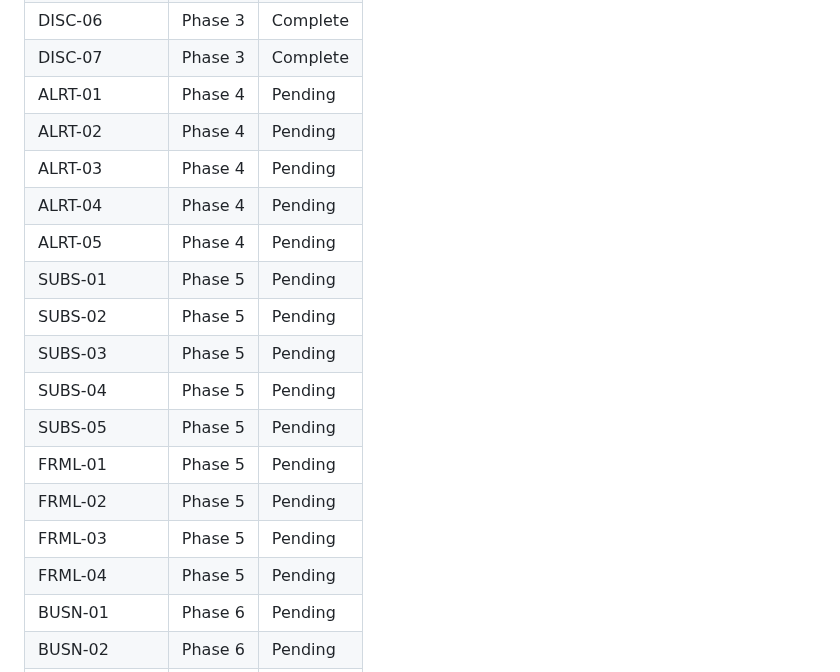
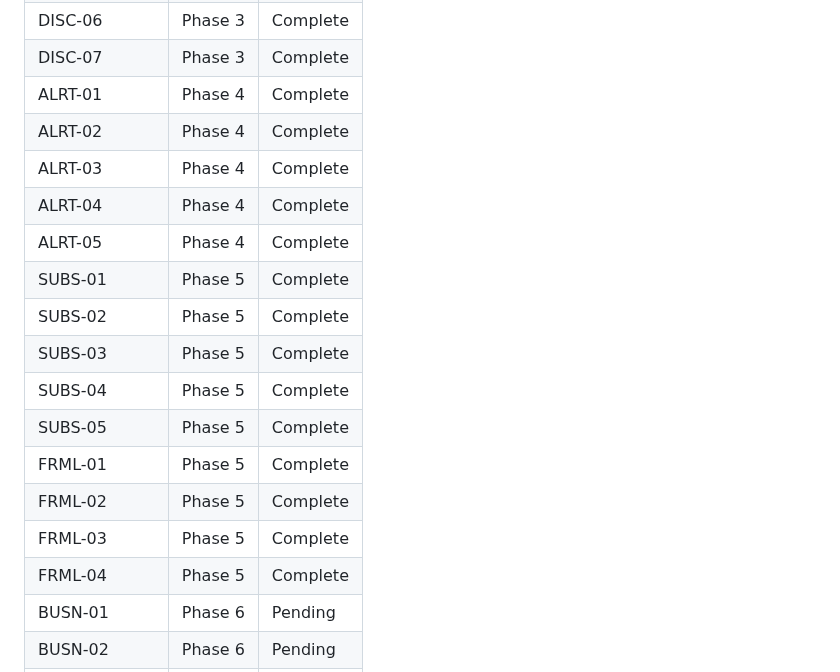
Before and after one commit to kanwia-ai/detty-flight-deals, a Markdown page: .planning/REQUIREMENTS.md, the part around one of its changes. GitHub-like rendering.

```diff
--- a/.planning/REQUIREMENTS.md
+++ b/.planning/REQUIREMENTS.md
@@ -124,20 +124,20 @@ Which phases cover which requirements. Updated during roadmap creation.
 | DISC-05 | Phase 3 | Complete |
 | DISC-06 | Phase 3 | Complete |
 | DISC-07 | Phase 3 | Complete |
-| ALRT-01 | Phase 4 | Pending |
-| ALRT-02 | Phase 4 | Pending |
-| ALRT-03 | Phase 4 | Pending |
-| ALRT-04 | Phase 4 | Pending |
-| ALRT-05 | Phase 4 | Pending |
-| SUBS-01 | Phase 5 | Pending |
-| SUBS-02 | Phase 5 | Pending |
-| SUBS-03 | Phase 5 | Pending |
-| SUBS-04 | Phase 5 | Pending |
-| SUBS-05 | Phase 5 | Pending |
-| FRML-01 | Phase 5 | Pending |
-| FRML-02 | Phase 5 | Pending |
-| FRML-03 | Phase 5 | Pending |
-| FRML-04 | Phase 5 | Pending |
+| ALRT-01 | Phase 4 | Complete |
+| ALRT-02 | Phase 4 | Complete |
+| ALRT-03 | Phase 4 | Complete |
+| ALRT-04 | Phase 4 | Complete |
+| ALRT-05 | Phase 4 | Complete |
+| SUBS-01 | Phase 5 | Complete |
+| SUBS-02 | Phase 5 | Complete |
+| SUBS-03 | Phase 5 | Complete |
+| SUBS-04 | Phase 5 | Complete |
+| SUBS-05 | Phase 5 | Complete |
+| FRML-01 | Phase 5 | Complete |
+| FRML-02 | Phase 5 | Complete |
+| FRML-03 | Phase 5 | Complete |
+| FRML-04 | Phase 5 | Complete |
 | BUSN-01 | Phase 6 | Pending |
 | BUSN-02 | Phase 6 | Pending |
 | BUSN-03 | Phase 6 | Pending |
```
Also changed, not shown: other parts of .planning/REQUIREMENTS.md (+15 -15 lines), .planning/ROADMAP.md (+16 -18 lines), 1 other file.
